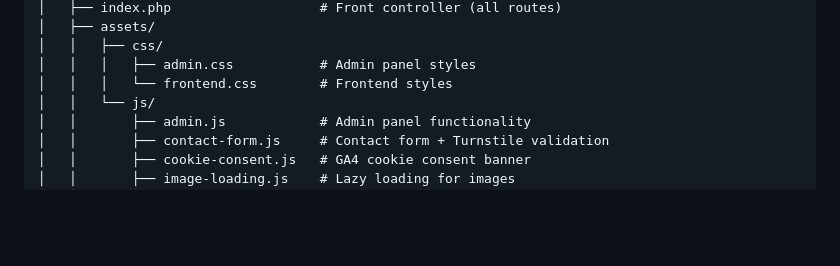
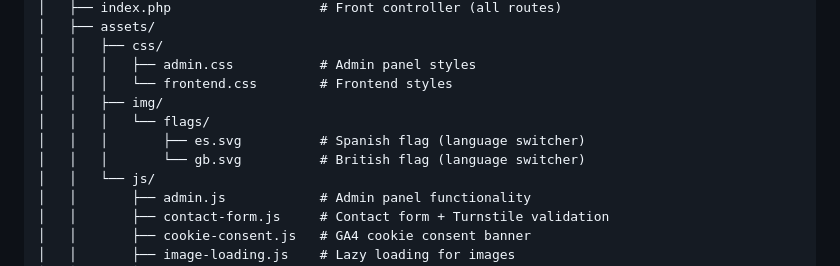
Before and after one commit to pvernocchi/photography-portfolio-website, a Markdown page: README.md, the part around the change. GitHub-like rendering; blank space fills up the shorter version.

Commit message:
Update README.md: add public/assets/img/flags/ to project structure
Agent-Logs-Url: https://github.com/pvernocchi/vernocchi.es/sessions/b9608d49-76aa-440e-acaf-5a2ece681001

Co-authored-by: pvernocchi <38034489+pvernocchi@users.noreply.github.com>

```diff
--- a/README.md
+++ b/README.md
@@ -169,6 +169,10 @@ vernocchi.es/
 │   │   ├── css/
 │   │   │   ├── admin.css           # Admin panel styles
 │   │   │   └── frontend.css        # Frontend styles
+│   │   ├── img/
+│   │   │   └── flags/
+│   │   │       ├── es.svg          # Spanish flag (language switcher)
+│   │   │       └── gb.svg          # British flag (language switcher)
 │   │   └── js/
 │   │       ├── admin.js            # Admin panel functionality
 │   │       ├── contact-form.js     # Contact form + Turnstile validation
```
